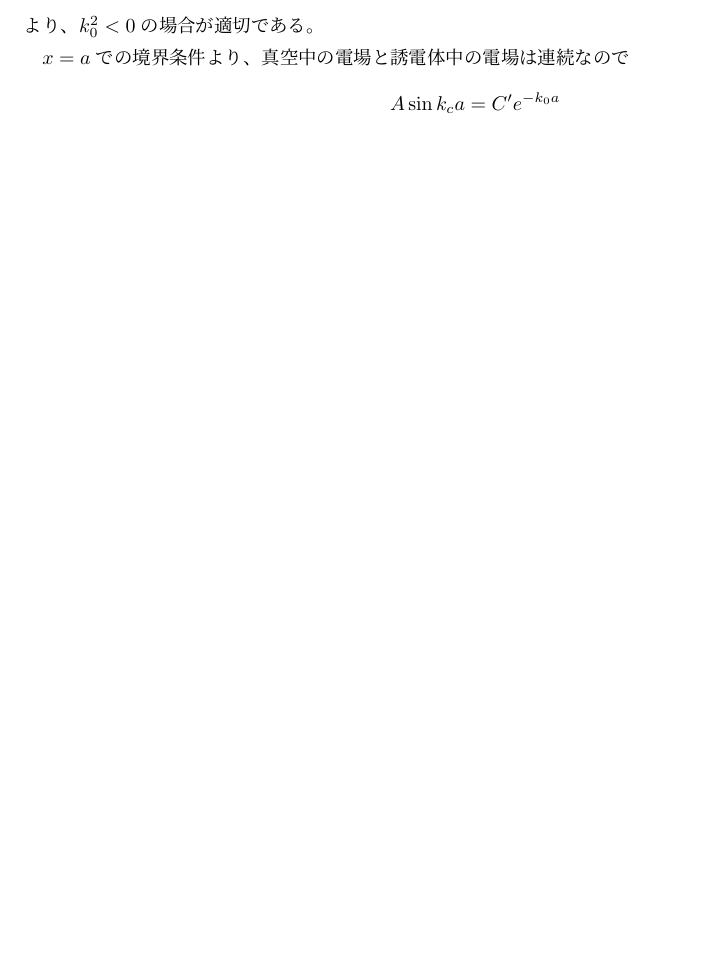
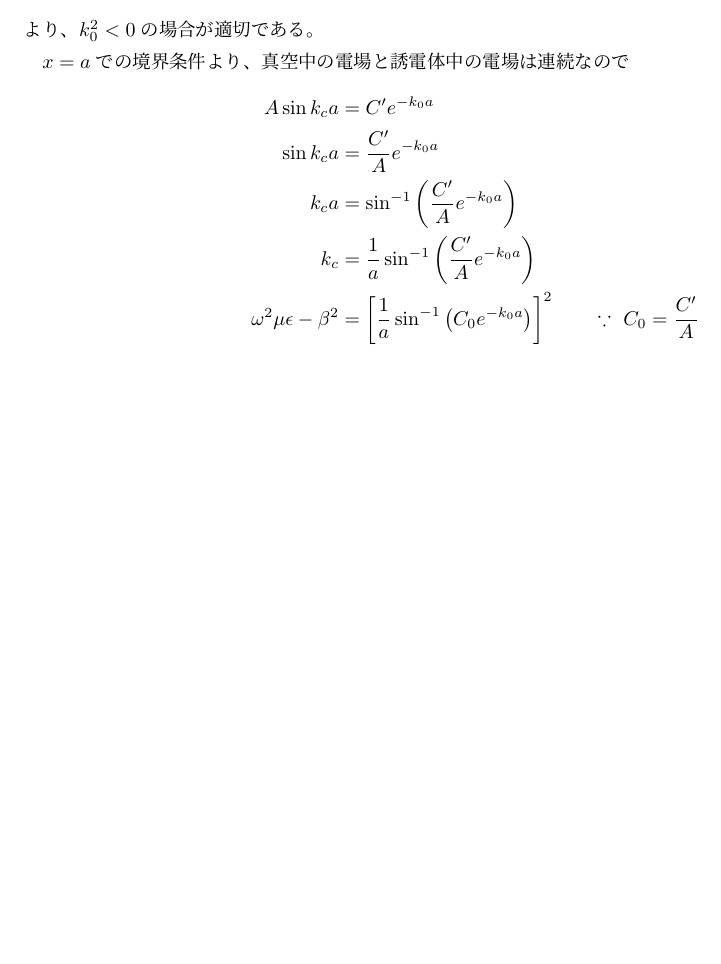
Before and after one commit to yn4k4nishi/aemwel_programing, a LaTeX document (ex3/tex/dispersion_relation.tex): part of page 3 of 3, cut so that both start at the same text, the shorter picture padded with empty space. Compiled offline with upLaTeX and dvipdfmx.

Commit message:
:construction: WIP : 式変形してみたけど、ダメ

```diff
--- a/ex3/tex/dispersion_relation.tex
+++ b/ex3/tex/dispersion_relation.tex
@@ -157,6 +157,14 @@ $$\lim_{x \to \infty} E_z = 0$$
 $x=a$での境界条件より、真空中の電場と誘電体中の電場は連続なので
 \begin{align*}
     A \sin k_c a & = C^\prime e^{- k_0 a} \\
+    \sin k_c a & = \frac{C^\prime}{A} e^{- k_0 a} \\
+    k_c a & = \sin^{-1} \left( \frac{C^\prime}{A} e^{- k_0 a} \right) \\
+    k_c & = \frac{1}{a} \sin^{-1} \left( \frac{C^\prime}{A} e^{- k_0 a} \right) \\
+    \omega^2 \mu \epsilon - \beta^2 &=
+        \left[
+            \frac{1}{a} \sin^{-1} \left( C_0 e^{- k_0 a} \right)
+        \right]^2 \qquad
+    \because \ C_0 = \frac{C^\prime}{A}
 \end{align*}
 
 
```
Also changed, not shown: ex3/tex/dispersion_relation.pdf.
